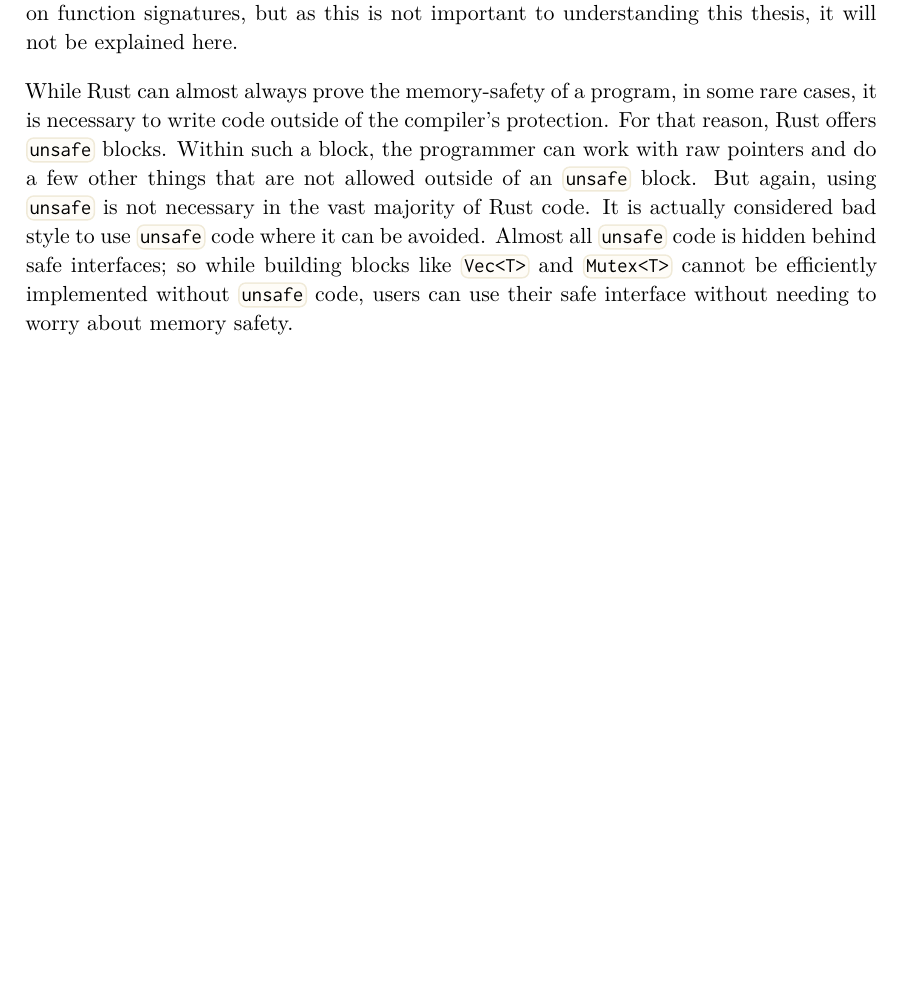
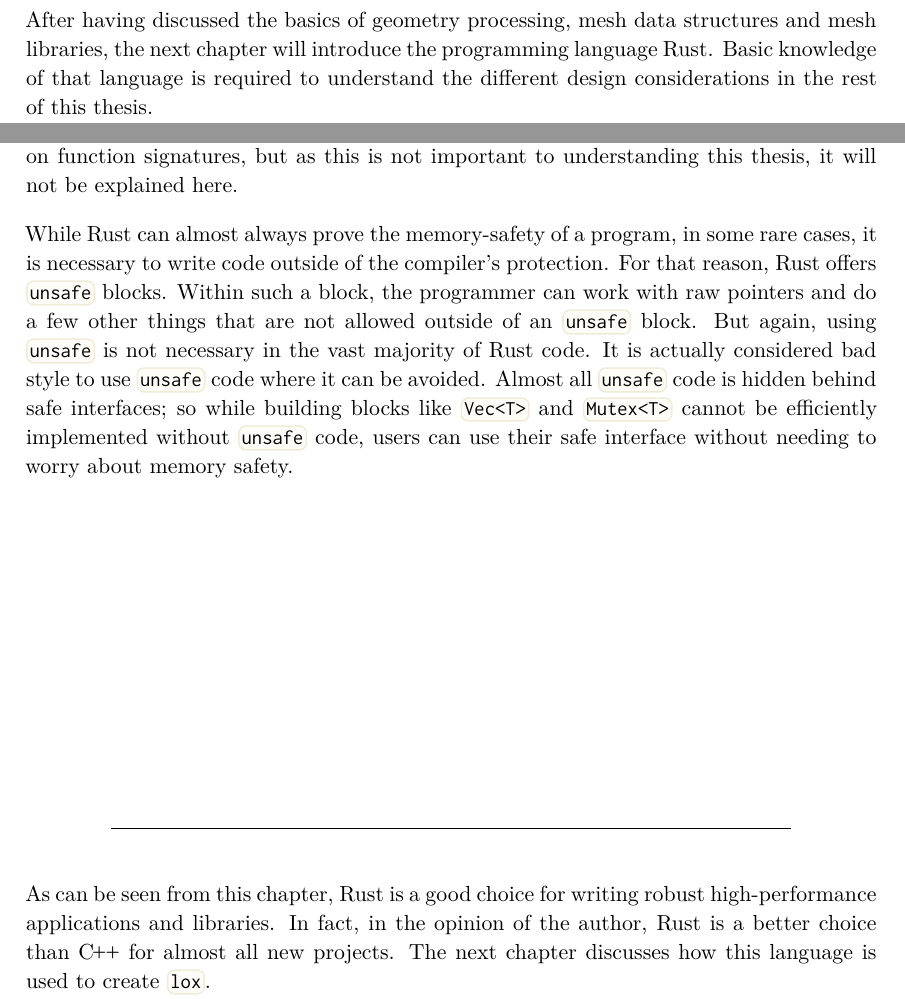
Before and after one commit to LukasKalbertodt/masters-thesis, a LaTeX thesis (text/thesis.tex, which reads text/chapters/2-geometry-processing.tex, text/chapters/3-rust-basics.tex): part of page 27 of 48 before the commit and two parts of pages 16 and 27 of 48 after it, the two joined at a grey line, cut at the place of the change, the shorter picture padded with empty space. Compiled offline with XeLaTeX.

Commit message:
Add segues between chapter  2, 3 and 4

```diff
--- a/text/chapters/2-geometry-processing.tex
+++ b/text/chapters/2-geometry-processing.tex
@@ -640,0 +648,2 @@ This section provides an incomplete overview over existing solutions.
+After having discussed the basics of geometry processing, mesh data structures and mesh libraries, the next chapter will introduce the programming language Rust.
+Basic knowledge of that language is required to understand the different design considerations in the rest of this thesis.
--- a/text/chapters/3-rust-basics.tex
+++ b/text/chapters/3-rust-basics.tex
@@ -593,3 +593,15 @@ Within such a block, the programmer can work with raw pointers and do a few othe
 But again, using \code{unsafe} is not necessary in the vast majority of Rust code.
 It is actually considered bad style to use \code{unsafe} code where it can be avoided.
 Almost all \code{unsafe} code is hidden behind safe interfaces; so while building blocks like \code{Vec<T>} and \code{Mutex<T>} cannot be efficiently implemented without \code{unsafe} code, users can use their safe interface without needing to worry about memory safety.
+
+
+\vfill
+
+\begin{center}
+\rule{.8\textwidth}{.15mm}
+\end{center}
+
+As can be seen from this chapter, Rust is a good choice for writing robust high-performance applications and libraries.
+In fact, in the opinion of the author, Rust is a better choice than \cpp for almost all new projects.
+The next chapter discusses how this language is used to create \code{lox}.
+\vspace{1cm}
```
Also changed, not shown: text/chapters/2-geometry-processing.tex (7 more changed lines).
